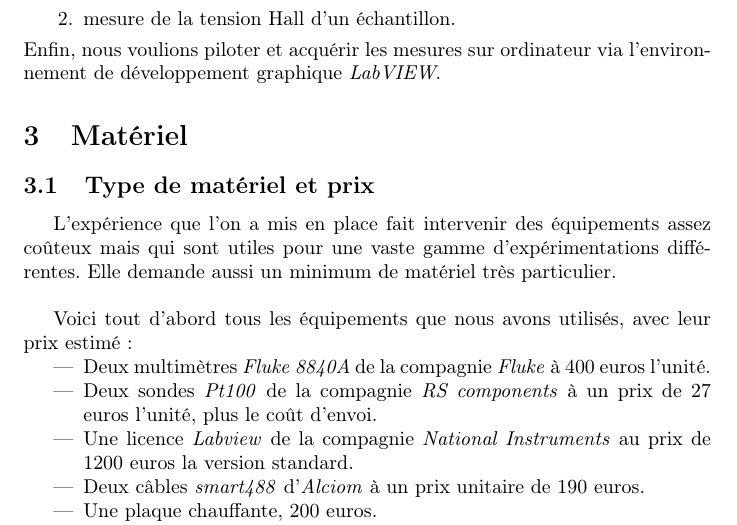
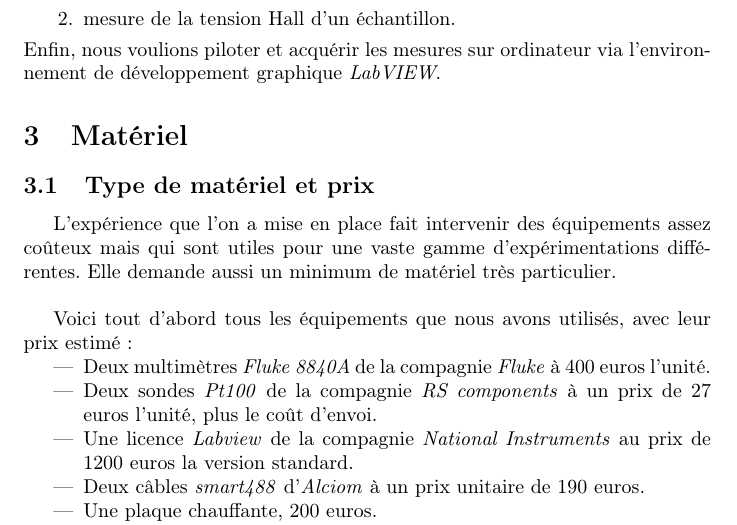
Before and after one commit to ThibaultChevalerias/PAE, a LaTeX document (Rapport/rapport.tex, which reads Rapport/parts/materiel.tex): part of page 5 of 22, cut so that both start at the same text. Compiled offline with pdfLaTeX.

Commit message:
Update materiel.tex

```diff
--- a/Rapport/parts/materiel.tex
+++ b/Rapport/parts/materiel.tex
@@ -1,5 +1,5 @@
 \subsection{Type de matériel et prix}
-L'expérience que l'on a mis en place fait intervenir des équipements assez coûteux mais qui sont utiles pour une vaste gamme d'expérimentations différentes. Elle demande aussi un minimum de matériel très particulier.
+L'expérience que l'on a mise en place fait intervenir des équipements assez coûteux mais qui sont utiles pour une vaste gamme d'expérimentations différentes. Elle demande aussi un minimum de matériel très particulier.
 
 \bigskip
 Voici tout d'abord tous les équipements que nous avons utilisés, avec leur prix estimé:
```
